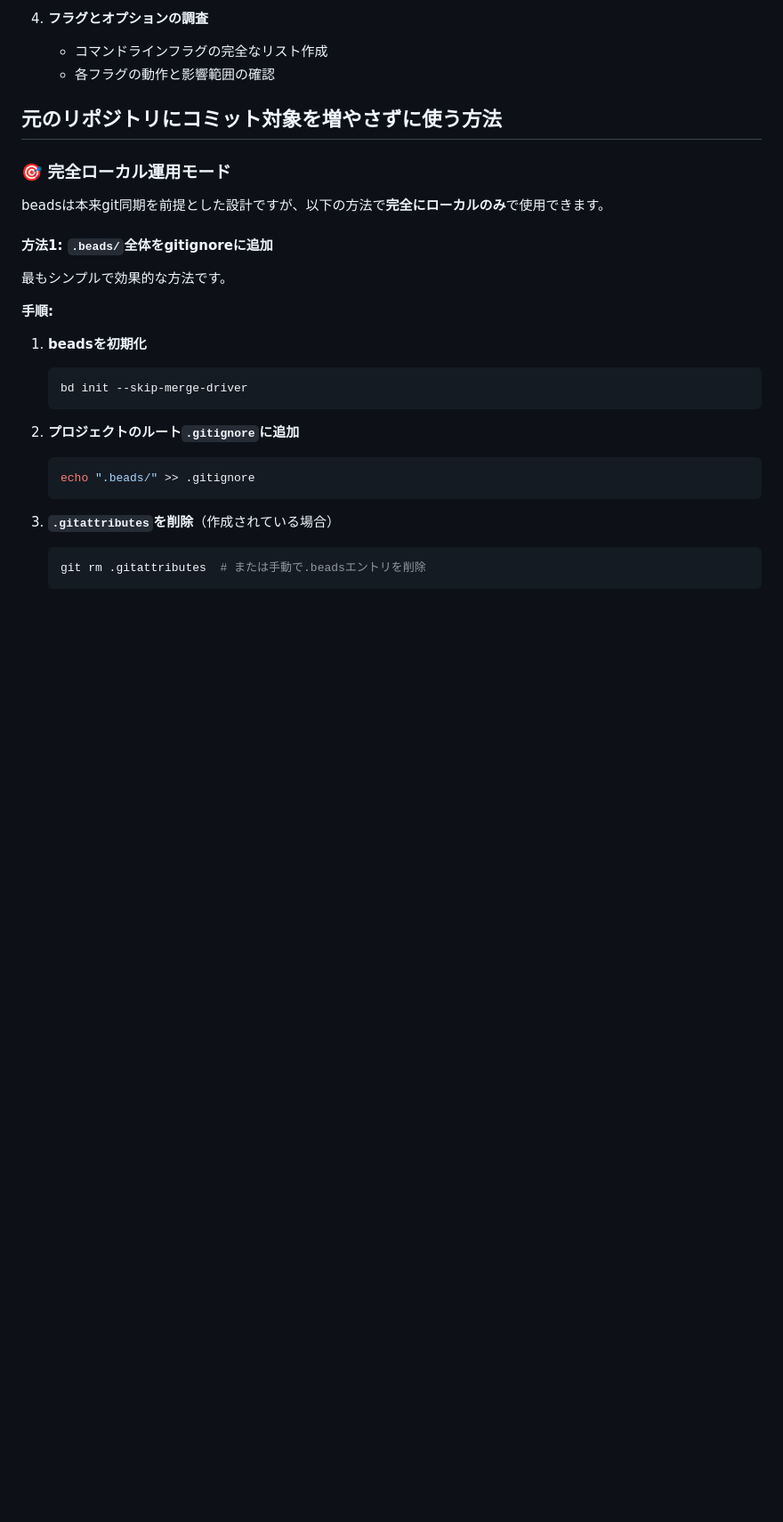
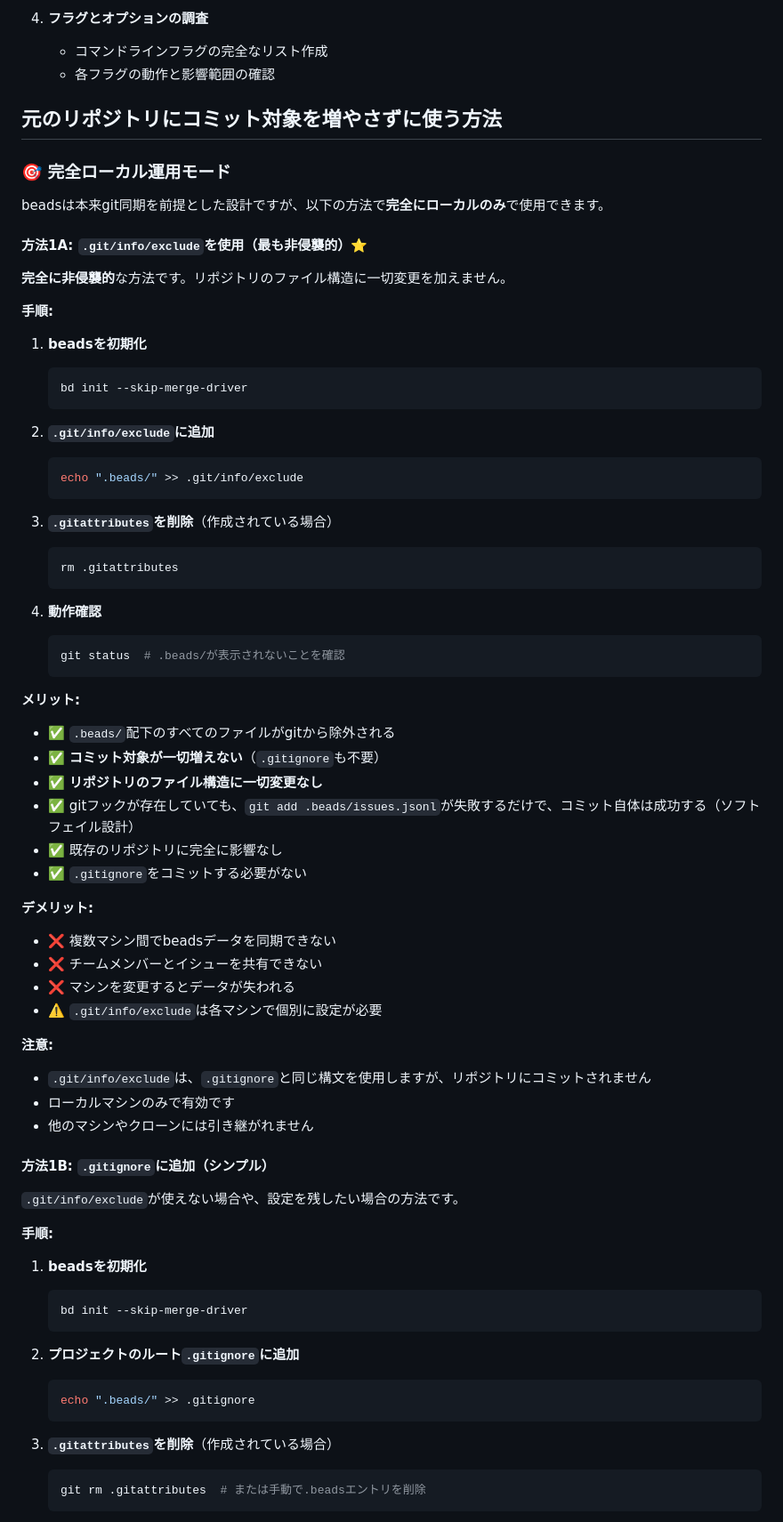
Before and after one commit to annenpolka/research, a Markdown page: beads-non-invasive-analysis/README.md, the part around one of its changes. Shown at 89% size. GitHub-like rendering; folded sections open; blank space fills up the shorter version.

````diff
--- a/beads-non-invasive-analysis/README.md
+++ b/beads-non-invasive-analysis/README.md
@@ -954,9 +966,54 @@ beadsがより非侵襲的になるための提案:
 
 beadsは本来git同期を前提とした設計ですが、以下の方法で**完全にローカルのみ**で使用できます。
 
-#### 方法1: `.beads/`全体をgitignoreに追加
+#### 方法1A: `.git/info/exclude`を使用（最も非侵襲的）⭐
 
-最もシンプルで効果的な方法です。
+**完全に非侵襲的**な方法です。リポジトリのファイル構造に一切変更を加えません。
+
+**手順:**
+
+1. **beadsを初期化**
+   ```bash
+   bd init --skip-merge-driver
+   ```
+
+2. **`.git/info/exclude`に追加**
+   ```bash
+   echo ".beads/" >> .git/info/exclude
+   ```
+
+3. **`.gitattributes`を削除**（作成されている場合）
+   ```bash
+   rm .gitattributes
+   ```
+
+4. **動作確認**
+   ```bash
+   git status  # .beads/が表示されないことを確認
+   ```
+
+**メリット:**
+- ✅ `.beads/`配下のすべてのファイルがgitから除外される
+- ✅ **コミット対象が一切増えない**（`.gitignore`も不要）
+- ✅ **リポジトリのファイル構造に一切変更なし**
+- ✅ gitフックが存在していても、`git add .beads/issues.jsonl`が失敗するだけで、コミット自体は成功する（ソフトフェイル設計）
+- ✅ 既存のリポジトリに完全に影響なし
+- ✅ `.gitignore`をコミットする必要がない
+
+**デメリット:**
+- ❌ 複数マシン間でbeadsデータを同期できない
+- ❌ チームメンバーとイシューを共有できない
+- ❌ マシンを変更するとデータが失われる
+- ⚠️ `.git/info/exclude`は各マシンで個別に設定が必要
+
+**注意:**
+- `.git/info/exclude`は、`.gitignore`と同じ構文を使用しますが、リポジトリにコミットされません
+- ローカルマシンのみで有効です
+- 他のマシンやクローンには引き継がれません
+
+#### 方法1B: `.gitignore`に追加（シンプル）
+
+`.git/info/exclude`が使えない場合や、設定を残したい場合の方法です。
 
 **手順:**
 
````
Also changed, not shown: other parts of beads-non-invasive-analysis/README.md (+120 -25 lines).
